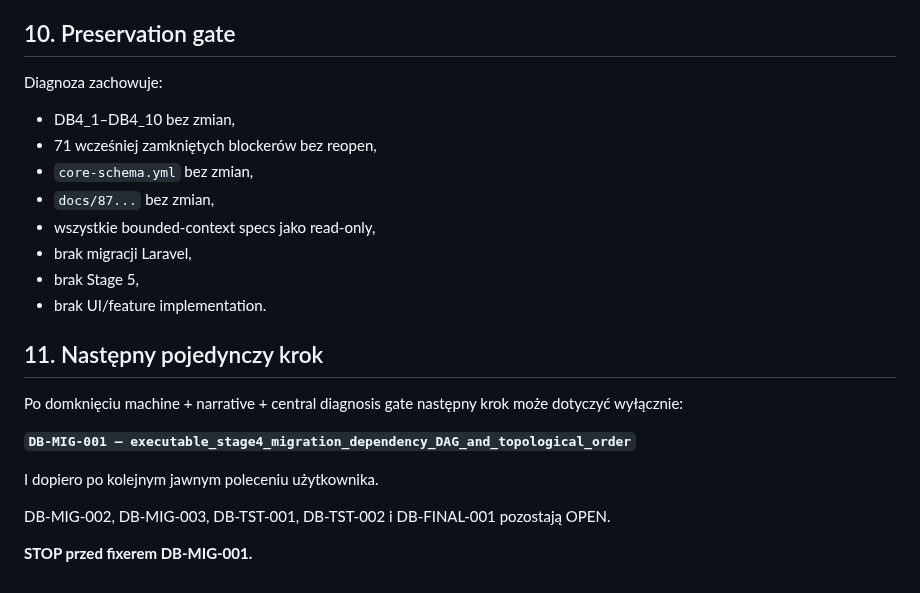
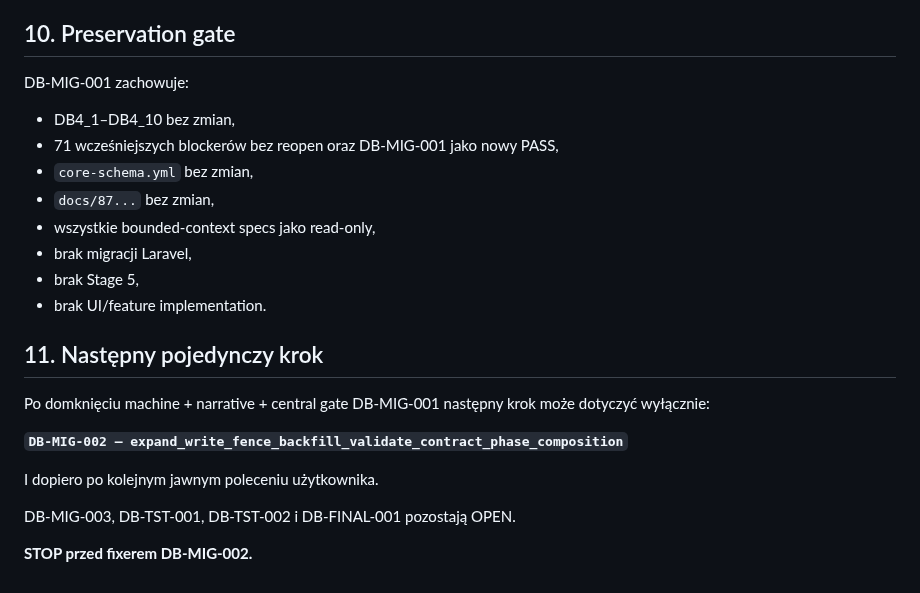
Before and after one commit to prawkonaraz100/osk-panel, a Markdown page: docs/116-stage-4-final-migration-order-invariant-matrix-audit.md, the part around one of its changes. GitHub-like rendering.

```diff
--- a/docs/116-stage-4-final-migration-order-invariant-matrix-audit.md
+++ b/docs/116-stage-4-final-migration-order-invariant-matrix-audit.md
@@ -145,9 +162,9 @@ Nie rozwiązujemy też w tym slice zewnętrznych production blockers takich jak
 
 ## 10. Preservation gate
 
-Diagnoza zachowuje:
+DB-MIG-001 zachowuje:
 - DB4_1–DB4_10 bez zmian,
-- 71 wcześniej zamkniętych blockerów bez reopen,
+- 71 wcześniejszych blockerów bez reopen oraz DB-MIG-001 jako nowy PASS,
 - `core-schema.yml` bez zmian,
 - `docs/87...` bez zmian,
 - wszystkie bounded-context specs jako read-only,
@@ -157,12 +174,12 @@ Diagnoza zachowuje:
 
 ## 11. Następny pojedynczy krok
 
-Po domknięciu machine + narrative + central diagnosis gate następny krok może dotyczyć wyłącznie:
+Po domknięciu machine + narrative + central gate DB-MIG-001 następny krok może dotyczyć wyłącznie:
 
-**`DB-MIG-001 — executable_stage4_migration_dependency_DAG_and_topological_order`**
+**`DB-MIG-002 — expand_write_fence_backfill_validate_contract_phase_composition`**
 
 I dopiero po kolejnym jawnym poleceniu użytkownika.
 
-DB-MIG-002, DB-MIG-003, DB-TST-001, DB-TST-002 i DB-FINAL-001 pozostają OPEN.
+DB-MIG-003, DB-TST-001, DB-TST-002 i DB-FINAL-001 pozostają OPEN.
 
-**STOP przed fixerem DB-MIG-001.**
+**STOP przed fixerem DB-MIG-002.**
```
Also changed, not shown: other parts of docs/116-stage-4-final-migration-order-invariant-matrix-audit.md (+29 -12 lines).
